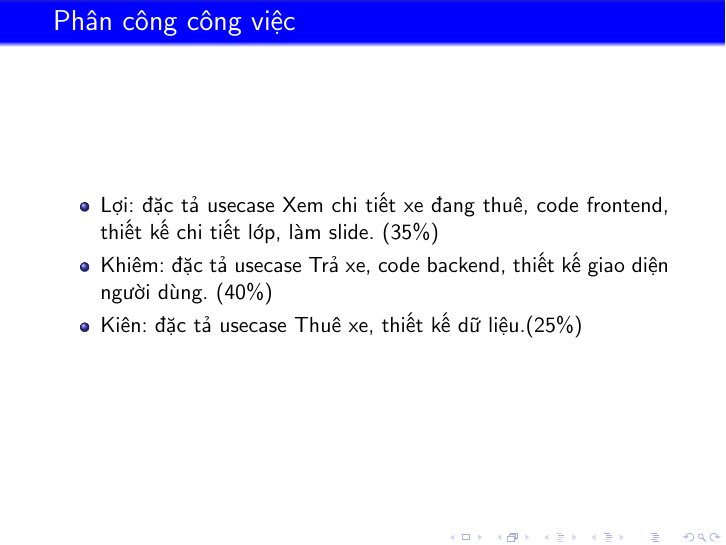
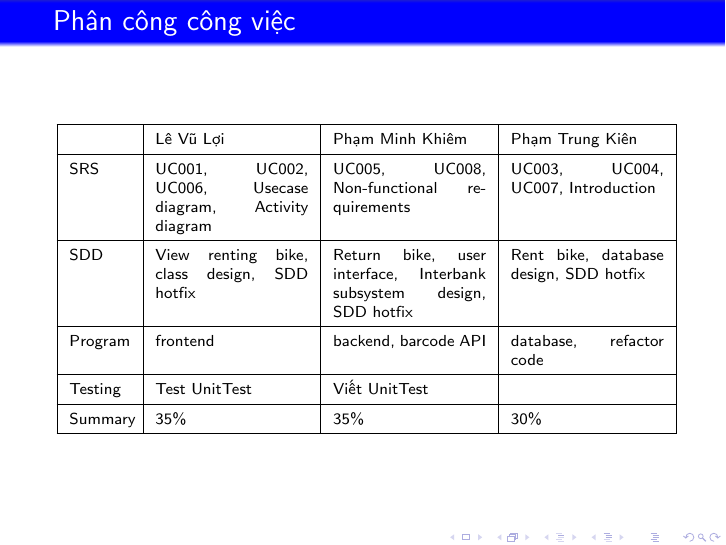
Before and after one commit to levuloihust99/eco-bike-rental, LaTeX slides (Slide/slide.tex): page 2 of 14. Compiled offline with pdfLaTeX.

Commit message:
detail contributions

```diff
--- a/Slide/slide.tex
+++ b/Slide/slide.tex
@@ -103,11 +103,23 @@
 %%%%%%%%%%%%%%%%%%%%%%%%%%%%%%%%%%%%%
 \begin{frame}[plain]
 	\frametitle{Phân công công việc}
-	\begin{itemize}
-		\item Lợi: đặc tả usecase Xem chi tiết xe đang thuê, code frontend, thiết kế chi tiết lớp, làm slide. (35\%)
-		\item Khiêm: đặc tả usecase Trả xe, code backend, thiết kế giao diện người dùng. (40\%)
-		\item Kiên: đặc tả usecase Thuê xe, thiết kế dữ liệu.(25\%)
-	\end{itemize}
+%	\begin{itemize}
+%		\item Lợi: đặc tả usecase Xem chi tiết xe đang thuê, code frontend, thiết kế chi tiết lớp, làm slide. (35\%)
+%		\item Khiêm: đặc tả usecase Trả xe, code backend, thiết kế giao diện người dùng. (40\%)
+%		\item Kiên: đặc tả usecase Thuê xe, thiết kế dữ liệu.(25\%)
+%	\end{itemize}
+\renewcommand{\arraystretch}{1.5}
+\begin{scriptsize}
+	\begin{tabular}{|p{.1\linewidth}|p{.25\linewidth}|p{.25\linewidth}|p{.25\linewidth}|}
+		\hline
+		& Lê Vũ Lợi & Phạm Minh Khiêm & Phạm Trung Kiên \\\hline
+		SRS & UC001, UC002, UC006, Usecase diagram, Activity diagram & UC005, UC008, Non-functional requirements & UC003, UC004, UC007, Introduction\\\hline
+		SDD & View renting bike, class design, SDD hotfix & Return bike, user interface, Interbank subsystem design, SDD hotfix & Rent bike, database design, SDD hotfix \\\hline
+		Program & frontend & backend, barcode API & database, refactor code \\\hline
+		Testing & Test UnitTest & Viết UnitTest & \\\hline
+		Summary & 35\% & 35\% & 30\% \\\hline
+	\end{tabular}
+\end{scriptsize}
 \end{frame}
 %%%%%%%%%%%%%%%%%%%%%%%%%%%%%%%%%%%%%
 \begin{frame}[plain]
```
Also changed, not shown: RequirementAnalysis/SRS.pdf, Slide/slide.pdf.
